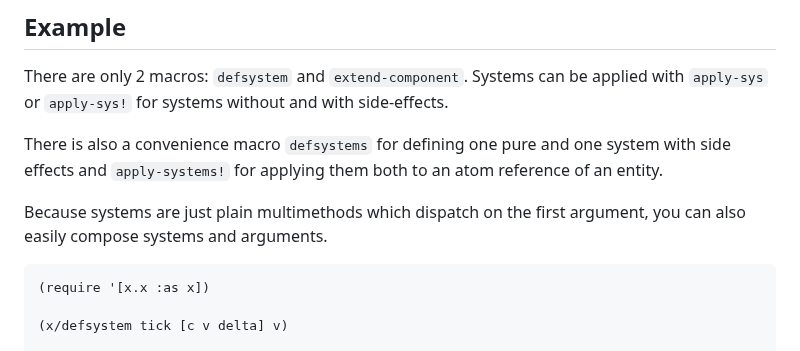
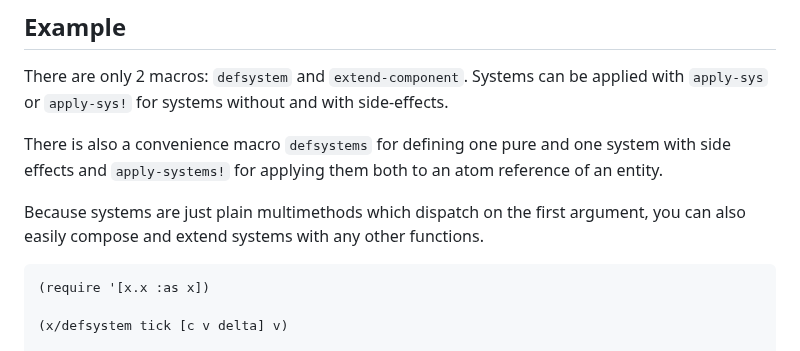
Before and after one commit to damn/core.component, a Markdown page: README.md, the part around the change. GitHub-like rendering.

````diff
--- a/README.md
+++ b/README.md
@@ -44,7 +44,7 @@ There are only 2 macros: `defsystem` and `extend-component`. Systems can be appl
 
 There is also a convenience macro `defsystems` for defining one pure and one system with side effects and `apply-systems!` for applying them both to an atom reference of an entity.
 
-Because systems are just plain multimethods which dispatch on the first argument, you can also easily compose systems and arguments.
+Because systems are just plain multimethods which dispatch on the first argument, you can also easily compose and extend systems with any other functions.
 
 ``` clojure
 (require '[x.x :as x])
````
